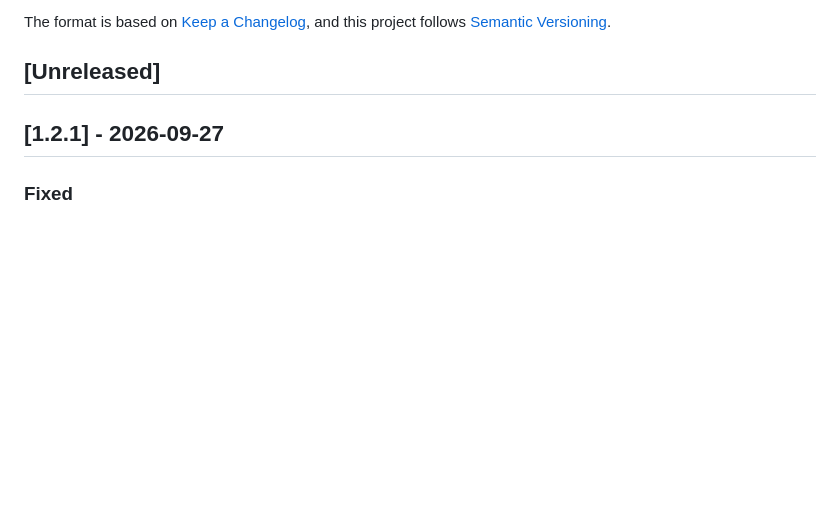
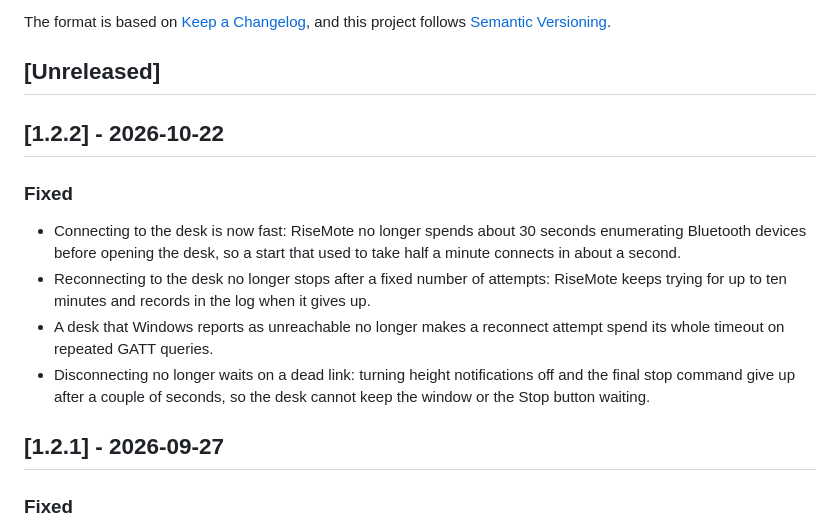
Before and after one commit to dosoft/risemote, a Markdown page: CHANGELOG.md, the part around the change. Rendered like a GitHub page; blank space fills up the shorter version.

Commit message:
docs: sync CHANGELOG for 1.2.2

```diff
--- a/CHANGELOG.md
+++ b/CHANGELOG.md
@@ -5,6 +5,15 @@ All notable user-facing changes are documented here.
 The format is based on [Keep a Changelog](https://keepachangelog.com/en/1.1.0/), and this project follows [Semantic Versioning](https://semver.org/spec/v2.0.0.html).
 
 ## [Unreleased]
+
+## [1.2.2] - 2026-10-22
+
+### Fixed
+
+- Connecting to the desk is now fast: RiseMote no longer spends about 30 seconds enumerating Bluetooth devices before opening the desk, so a start that used to take half a minute connects in about a second.
+- Reconnecting to the desk no longer stops after a fixed number of attempts: RiseMote keeps trying for up to ten minutes and records in the log when it gives up.
+- A desk that Windows reports as unreachable no longer makes a reconnect attempt spend its whole timeout on repeated GATT queries.
+- Disconnecting no longer waits on a dead link: turning height notifications off and the final stop command give up after a couple of seconds, so the desk cannot keep the window or the Stop button waiting.
 
 ## [1.2.1] - 2026-09-27
 
```
